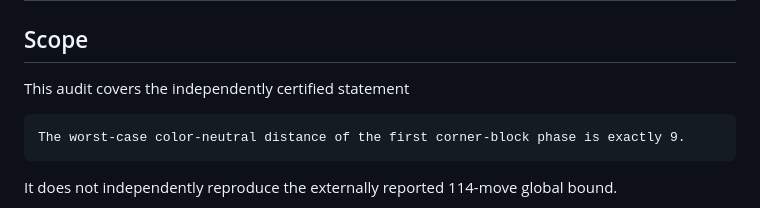
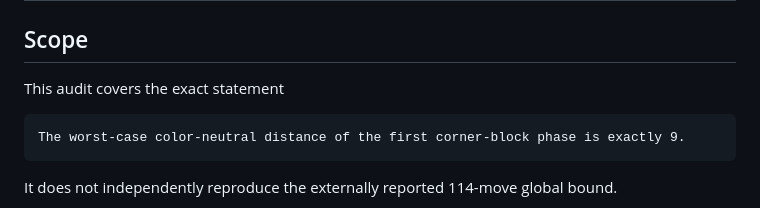
Before and after one commit to AnanasClassic/megaminx_phase1_color_neutral_distance, a Markdown page: AUDIT.md, the part around the change. Drawn GitHub-style.

Commit message:
Clarify audit scope terminology

````diff
--- a/AUDIT.md
+++ b/AUDIT.md
@@ -2,7 +2,7 @@
 
 ## Scope
 
-This audit covers the independently certified statement
+This audit covers the exact statement
 
 ```text
 The worst-case color-neutral distance of the first corner-block phase is exactly 9.
````
